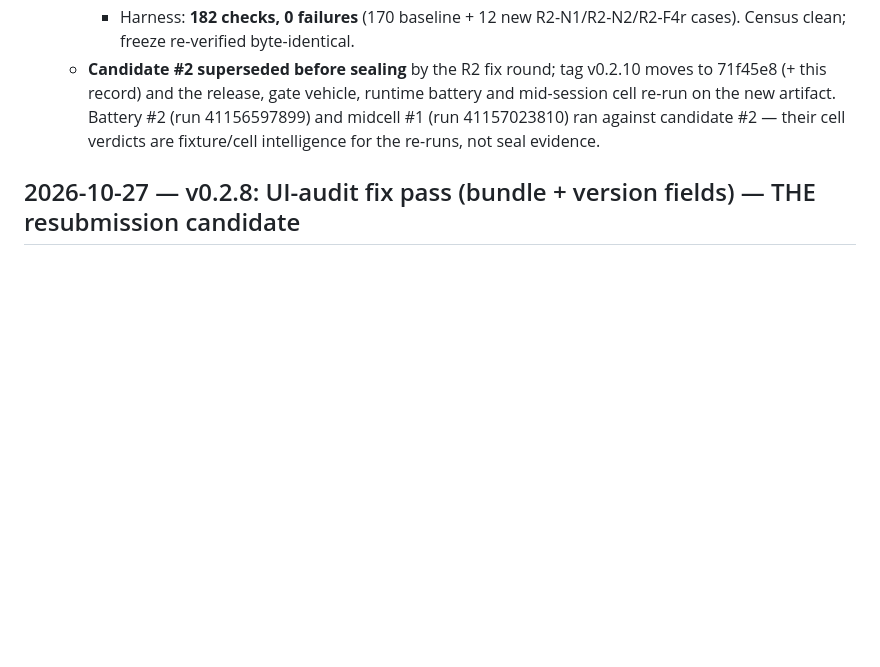
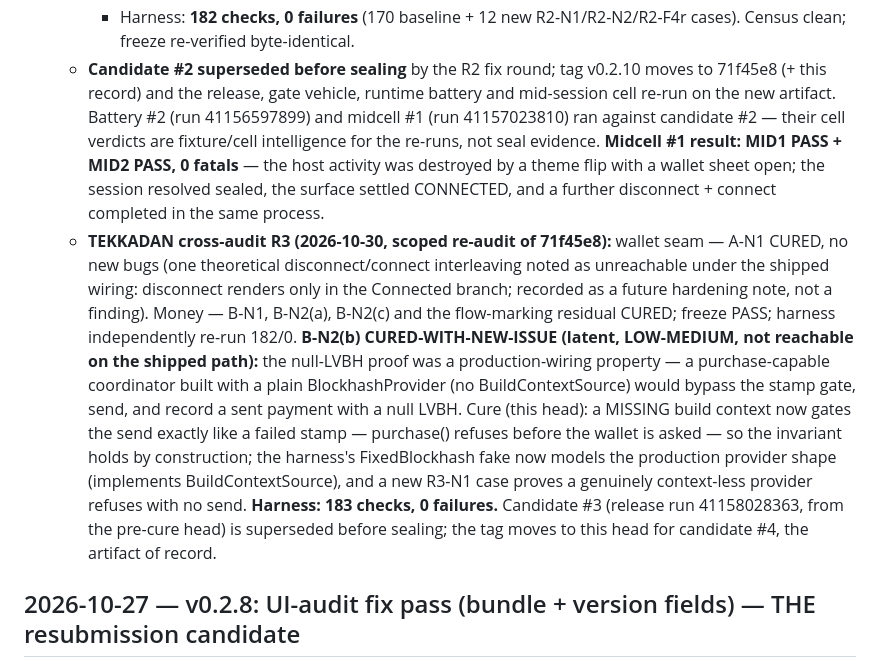
Before and after one commit to raaruofficial/paper-moon, a Markdown page: PATCH_NOTES.md, the part around the change. GitHub-like rendering; blank space fills up the shorter version.

Commit message:
PATCH_NOTES: TEKKADAN R3 record (A-N1 cured clean; B-N2(b) latent construction hole found and cured; candidate #3 superseded pre-seal)

```diff
--- a/PATCH_NOTES.md
+++ b/PATCH_NOTES.md
@@ -260,6 +260,36 @@ Branch `feature/v0210-seeker-connect` from the v0.2.8 source pin
     41156597899) and midcell #1 (run 41157023810) ran against
     candidate #2 — their cell verdicts are fixture/cell
     intelligence for the re-runs, not seal evidence.
+    **Midcell #1 result: MID1 PASS + MID2 PASS, 0 fatals** —
+    the host activity was destroyed by a theme flip with a
+    wallet sheet open; the session resolved sealed, the
+    surface settled CONNECTED, and a further disconnect +
+    connect completed in the same process.
+  - **TEKKADAN cross-audit R3 (2026-10-30, scoped re-audit of
+    71f45e8):** wallet seam — A-N1 CURED, no new bugs (one
+    theoretical disconnect/connect interleaving noted as
+    unreachable under the shipped wiring: disconnect renders
+    only in the Connected branch; recorded as a future
+    hardening note, not a finding). Money — B-N1, B-N2(a),
+    B-N2(c) and the flow-marking residual CURED; freeze PASS;
+    harness independently re-run 182/0. **B-N2(b)
+    CURED-WITH-NEW-ISSUE (latent, LOW-MEDIUM, not reachable on
+    the shipped path):** the null-LVBH proof was a
+    production-wiring property — a purchase-capable
+    coordinator built with a plain BlockhashProvider (no
+    BuildContextSource) would bypass the stamp gate, send,
+    and record a sent payment with a null LVBH. Cure (this
+    head): a MISSING build context now gates the send exactly
+    like a failed stamp — purchase() refuses before the
+    wallet is asked — so the invariant holds by construction;
+    the harness's FixedBlockhash fake now models the
+    production provider shape (implements BuildContextSource),
+    and a new R3-N1 case proves a genuinely context-less
+    provider refuses with no send. **Harness: 183 checks,
+    0 failures.** Candidate #3 (release run 41158028363, from
+    the pre-cure head) is superseded before sealing; the tag
+    moves to this head for candidate #4, the artifact of
+    record.
 
 ## 2026-10-27 — v0.2.8: UI-audit fix pass (bundle + version fields) — THE resubmission candidate
 
```
